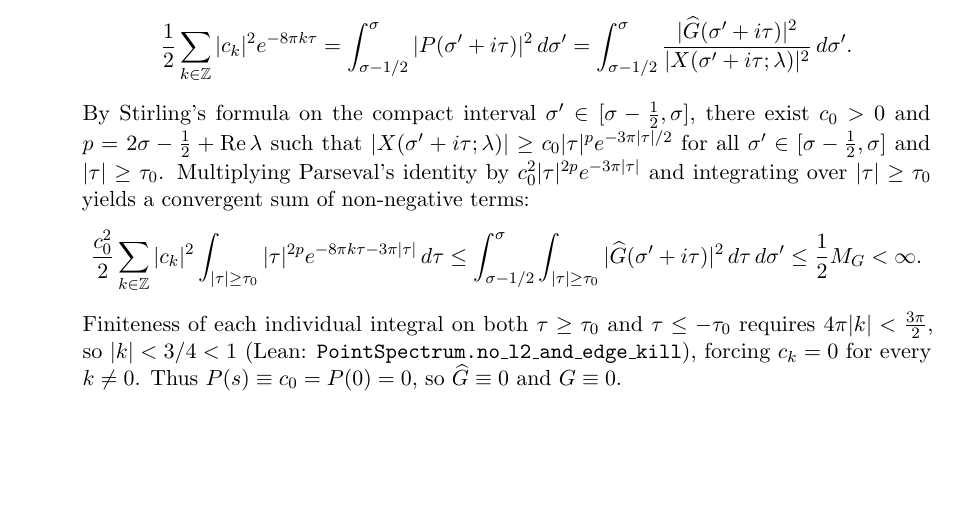
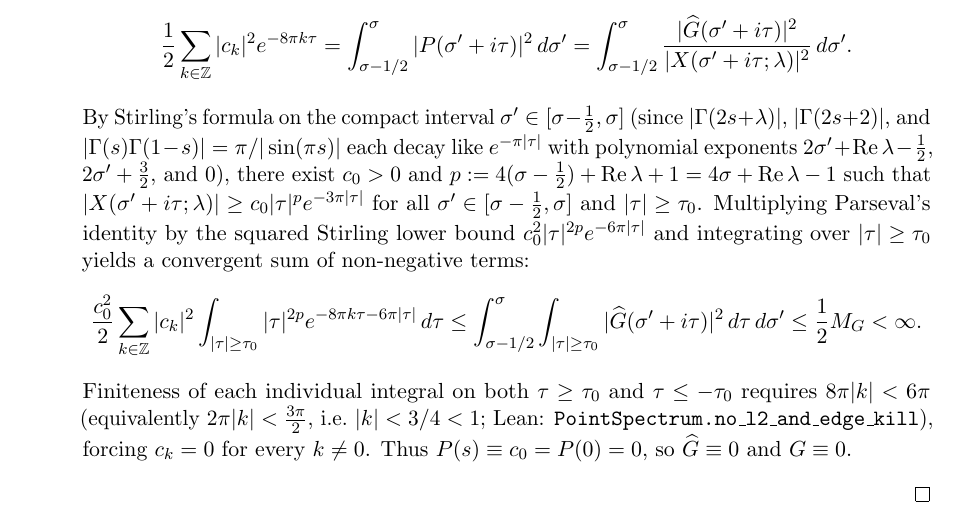
Before and after one commit to Brsanch/singular-blowup-1d, a LaTeX paper (paper/stability_spectra_singular_houluo.tex): part of page 16 of 23, cut so that both start at the same text, the shorter picture padded with empty space. Compiled offline with pdfLaTeX.

Commit message:
Fix Stirling exponent in W2 Parseval proof (|X| ~ e^{-3pi|tau|}, |X|^2 ~ e^{-6pi|tau|} vs e^{8pi|k||tau|})

```diff
--- a/paper/stability_spectra_singular_houluo.tex
+++ b/paper/stability_spectra_singular_houluo.tex
@@ -997,17 +997,21 @@ Split $G=G_-+G_+$ with $G_-:=G\mathbf{1}_{(-\infty,0]}$ and $G_+:=G\mathbf{1}_{[
   = \int_{\sigma-1/2}^\sigma |P(\sigma'+i\tau)|^2\,d\sigma'
   = \int_{\sigma-1/2}^\sigma \frac{|\widehat{G}(\sigma'+i\tau)|^2}{|X(\sigma'+i\tau;\lambda)|^2}\,d\sigma'.
   \]
-  By Stirling's formula on the compact interval $\sigma'\in[\sigma-\tfrac12,\sigma]$, there exist $c_0>0$ and
-  $p=2\sigma-\tfrac12+\operatorname{Re}\lambda$ such that $|X(\sigma'+i\tau;\lambda)|\ge c_0|\tau|^p e^{-3\pi|\tau|/2}$ for all
-  $\sigma'\in[\sigma-\tfrac12,\sigma]$ and $|\tau|\ge\tau_0$.  Multiplying Parseval's identity by $c_0^2|\tau|^{2p}e^{-3\pi|\tau|}$
-  and integrating over $|\tau|\ge\tau_0$ yields a convergent sum of non-negative terms:
+  By Stirling's formula on the compact interval $\sigma'\in[\sigma-\tfrac12,\sigma]$ (since $|\Gamma(2s+\lambda)|$,
+  $|\Gamma(2s+2)|$, and $|\Gamma(s)\Gamma(1-s)|=\pi/|\sin(\pi s)|$ each decay like $e^{-\pi|\tau|}$ with polynomial exponents
+  $2\sigma'+\operatorname{Re}\lambda-\tfrac12$, $2\sigma'+\tfrac32$, and $0$), there exist $c_0>0$ and
+  $p:=4(\sigma-\tfrac12)+\operatorname{Re}\lambda+1=4\sigma+\operatorname{Re}\lambda-1$ such that
+  $|X(\sigma'+i\tau;\lambda)|\ge c_0|\tau|^p e^{-3\pi|\tau|}$ for all
+  $\sigma'\in[\sigma-\tfrac12,\sigma]$ and $|\tau|\ge\tau_0$.  Multiplying Parseval's identity by the squared Stirling lower
+  bound $c_0^2|\tau|^{2p}e^{-6\pi|\tau|}$ and integrating over $|\tau|\ge\tau_0$ yields a convergent sum of non-negative terms:
   \[
-  \frac{c_0^2}{2}\sum_{k\in\mathbb{Z}}|c_k|^2\int_{|\tau|\ge\tau_0}|\tau|^{2p}e^{-8\pi k\tau-3\pi|\tau|}\,d\tau
+  \frac{c_0^2}{2}\sum_{k\in\mathbb{Z}}|c_k|^2\int_{|\tau|\ge\tau_0}|\tau|^{2p}e^{-8\pi k\tau-6\pi|\tau|}\,d\tau
   \le \int_{\sigma-1/2}^\sigma\int_{|\tau|\ge\tau_0}|\widehat{G}(\sigma'+i\tau)|^2\,d\tau\,d\sigma'
   \le \frac{1}{2}M_G < \infty.
   \]
-  Finiteness of each individual integral on both $\tau\ge\tau_0$ and $\tau\le -\tau_0$ requires $4\pi|k|<\frac{3\pi}{2}$,
-  so $|k|<3/4<1$ (Lean: \texttt{PointSpectrum.no\_l2\_and\_edge\_kill}), forcing $c_k=0$ for every $k\ne 0$.
+  Finiteness of each individual integral on both $\tau\ge\tau_0$ and $\tau\le -\tau_0$ requires $8\pi|k|<6\pi$
+  (equivalently $2\pi|k|<\frac{3\pi}{2}$, i.e.\ $|k|<3/4<1$; Lean: \texttt{PointSpectrum.no\_l2\_and\_edge\_kill}),
+  forcing $c_k=0$ for every $k\ne 0$.
   Thus $P(s)\equiv c_0=P(0)=0$, so $\widehat{G}\equiv 0$ and $G\equiv 0$.
 \end{enumerate}
 \end{proof}
```
Also changed, not shown: paper/stability_spectra_singular_houluo.pdf, 1 other file.
